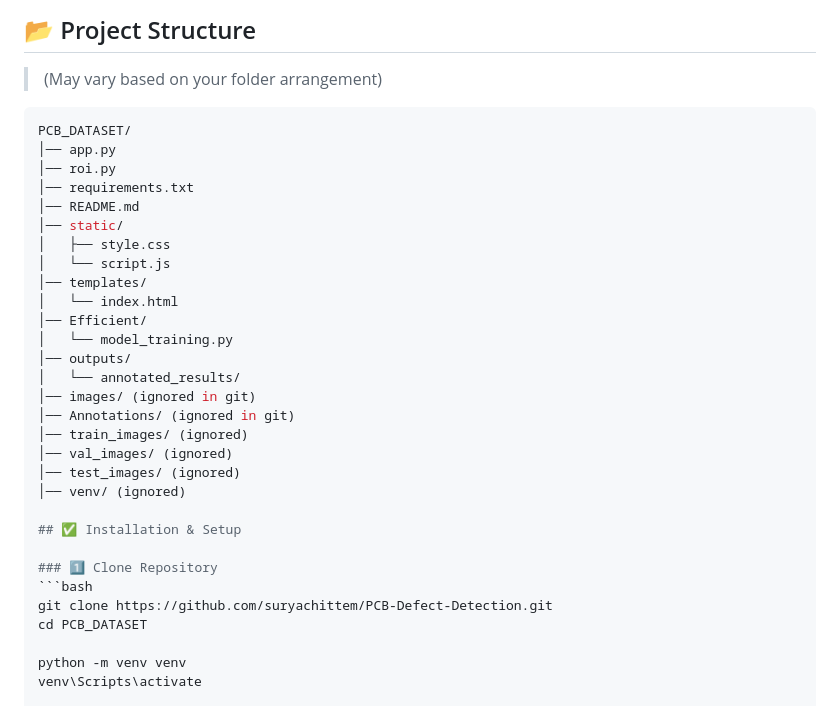
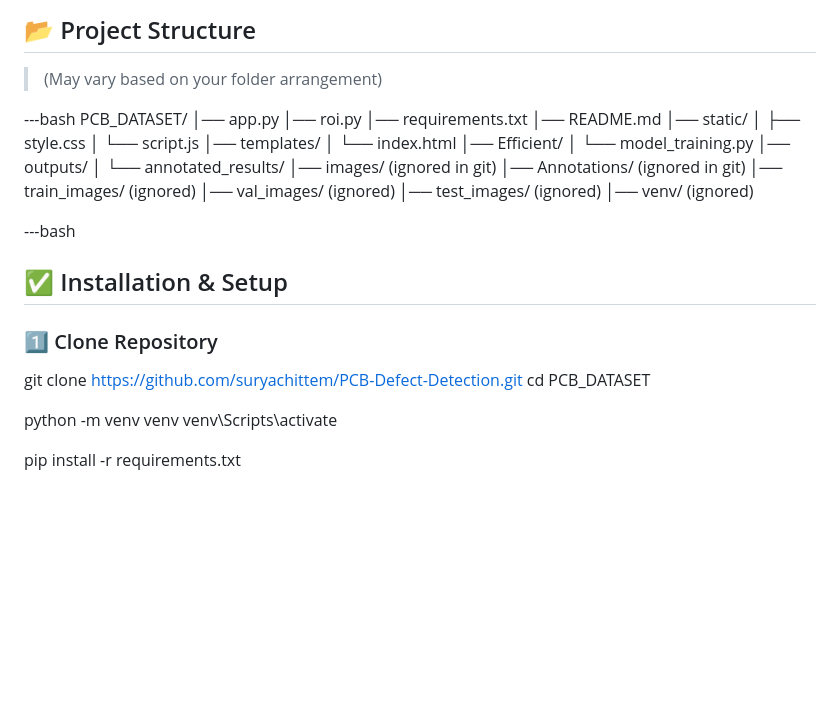
Before and after one commit to suryachittem/PCB-Defect-Detection, a Markdown page: README.md, the part around the change. GitHub-like rendering; blank space fills up the shorter version.

````diff
--- a/README.md
+++ b/README.md
@@ -93,7 +93,7 @@ CircuitGuard uses a 2-stage pipeline:
 ## 📂 Project Structure
 > (May vary based on your folder arrangement)
 
-```bash
+---bash
 PCB_DATASET/
 │── app.py
 │── roi.py
@@ -115,10 +115,12 @@ PCB_DATASET/
 │── test_images/ (ignored)
 │── venv/ (ignored)
 
+---bash
+
 ## ✅ Installation & Setup
 
 ### 1️⃣ Clone Repository
-```bash
+
 git clone https://github.com/suryachittem/PCB-Defect-Detection.git
 cd PCB_DATASET
 
````
